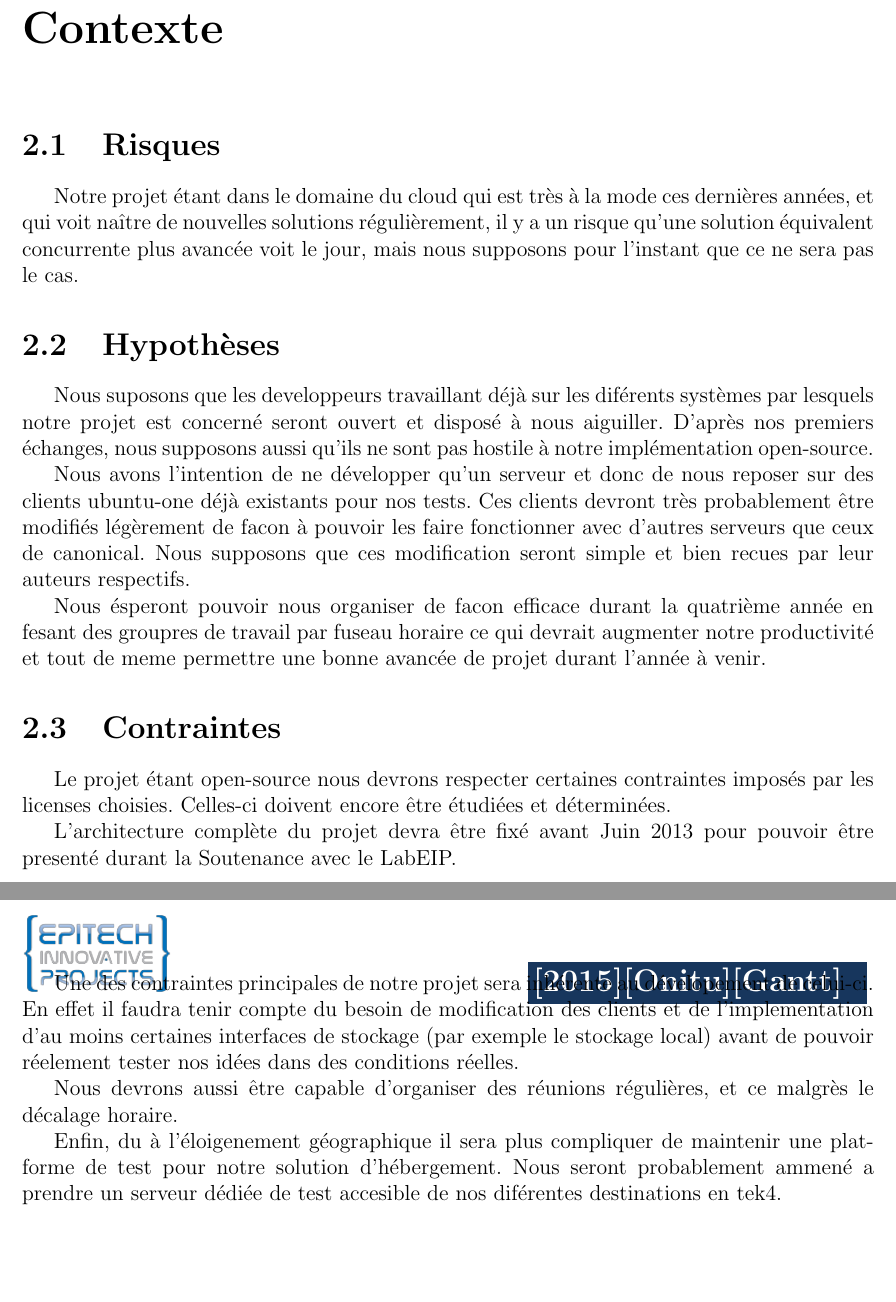
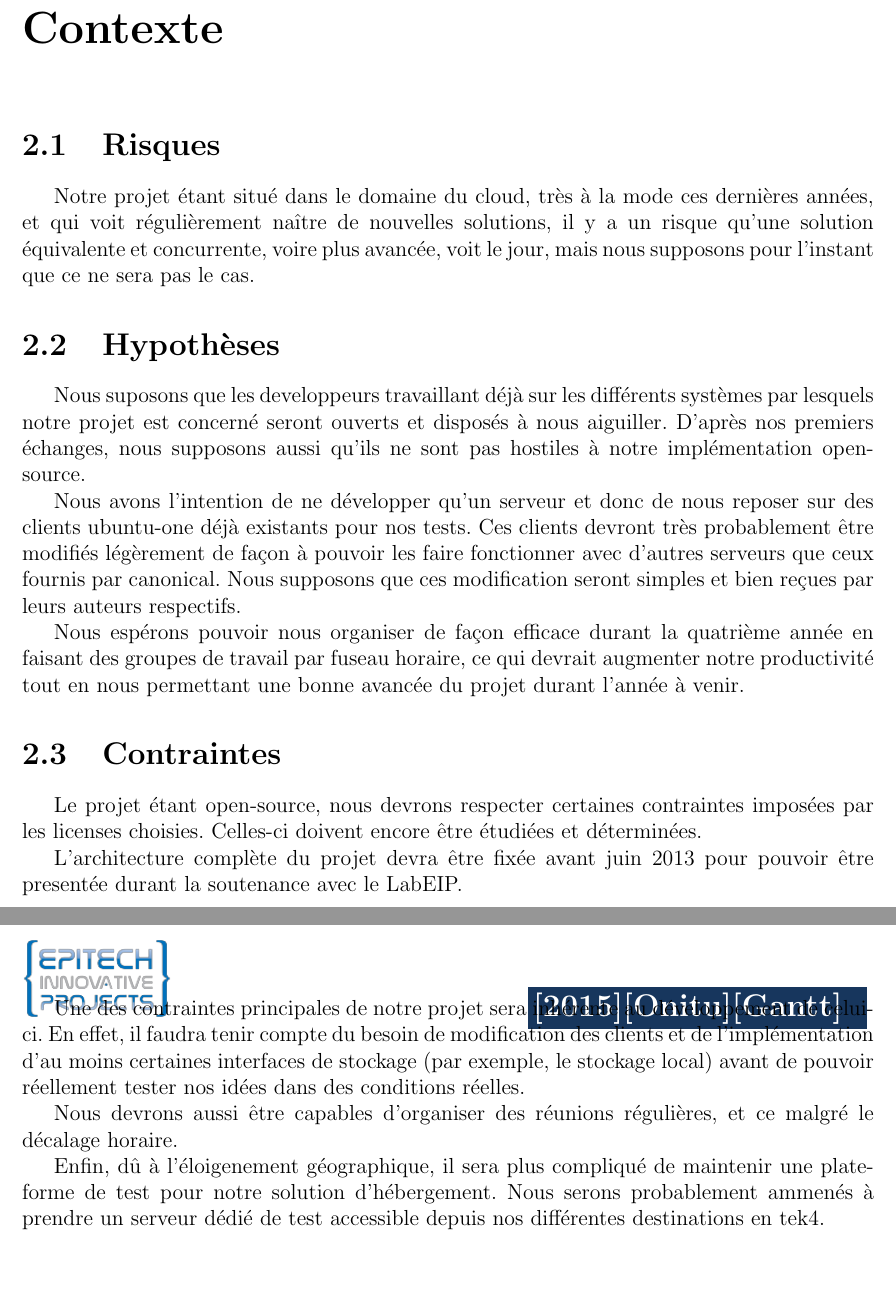
Before and after one commit to onitu/Epitech.EIP, a LaTeX document (LabEIP/Working/gantt/2015_GAN_FR_onitu.tex, which reads LabEIP/Working/gantt/contexte.tex): two parts of pages 7 and 8 of 11, joined at a grey line, cut so that both start at the same text. Compiled offline with pdfLaTeX.

Commit message:
Orthographe

```diff
--- a/LabEIP/Working/gantt/contexte.tex
+++ b/LabEIP/Working/gantt/contexte.tex
@@ -1,20 +1,20 @@
 \section{Risques}
-Notre projet étant dans le domaine du cloud qui est très à la mode ces dernières années, et qui voit naître de nouvelles solutions régulièrement, il y a un risque qu'une solution équivalent concurrente plus avancée voit le jour, mais nous supposons pour l'instant que ce ne sera pas le cas.
+Notre projet étant situé dans le domaine du cloud, très à la mode ces dernières années, et qui voit régulièrement naître de nouvelles solutions, il y a un risque qu'une solution équivalente et concurrente, voire plus avancée, voit le jour, mais nous supposons pour l'instant que ce ne sera pas le cas.
 
 \section{Hypothèses}
-Nous suposons que les developpeurs travaillant déjà sur les diférents systèmes par lesquels notre projet est concerné seront ouvert et disposé à nous aiguiller. D'après nos premiers échanges, nous supposons aussi qu'ils ne sont pas hostile à notre implémentation open-source.
+Nous suposons que les developpeurs travaillant déjà sur les différents systèmes par lesquels notre projet est concerné seront ouverts et disposés à nous aiguiller. D'après nos premiers échanges, nous supposons aussi qu'ils ne sont pas hostiles à notre implémentation open-source.
 
-Nous avons l'intention de ne développer qu'un serveur et donc de nous reposer sur des clients ubuntu-one déjà existants pour nos tests. Ces clients devront très probablement être modifiés légèrement de facon à pouvoir les faire fonctionner avec d'autres serveurs que ceux de canonical. Nous supposons que ces modification seront simple et bien recues par leur auteurs respectifs.
+Nous avons l'intention de ne développer qu'un serveur et donc de nous reposer sur des clients ubuntu-one déjà existants pour nos tests. Ces clients devront très probablement être modifiés légèrement de façon à pouvoir les faire fonctionner avec d'autres serveurs que ceux fournis par canonical. Nous supposons que ces modification seront simples et bien reçues par leurs auteurs respectifs.
 
-Nous ésperont pouvoir nous organiser de facon efficace durant la quatrième année en fesant des groupres de travail par fuseau horaire ce qui devrait augmenter notre productivité et tout de meme permettre une bonne avancée de projet durant l'année à venir.
+Nous espérons pouvoir nous organiser de façon efficace durant la quatrième année en faisant des groupes de travail par fuseau horaire, ce qui devrait augmenter notre productivité tout en nous permettant une bonne avancée du projet durant l'année à venir.
 
 \section{Contraintes}
-Le projet étant open-source nous devrons respecter certaines contraintes imposés par les licenses choisies. Celles-ci doivent encore être étudiées et déterminées.
+Le projet étant open-source, nous devrons respecter certaines contraintes imposées par les licenses choisies. Celles-ci doivent encore être étudiées et déterminées.
 
-L'architecture complète du projet devra être fixé avant Juin 2013 pour pouvoir être presenté durant la Soutenance avec le LabEIP.
+L'architecture complète du projet devra être fixée avant juin 2013 pour pouvoir être presentée durant la soutenance avec le LabEIP.
 
-Une des contraintes principales de notre projet sera inhérente au dévelopement de celui-ci. En effet il faudra tenir compte du besoin de modification des clients et de l'implementation d'au moins certaines interfaces de stockage (par exemple le stockage local) avant de pouvoir réelement tester nos idées dans des conditions réelles.
+Une des contraintes principales de notre projet sera inhérente au développement de celui-ci. En effet, il faudra tenir compte du besoin de modification des clients et de l'implémentation d'au moins certaines interfaces de stockage (par exemple, le stockage local) avant de pouvoir réellement tester nos idées dans des conditions réelles.
 
-Nous devrons aussi être capable d'organiser des réunions régulières, et ce malgrès le décalage horaire.
+Nous devrons aussi être capables d'organiser des réunions régulières, et ce malgré le décalage horaire.
 
-Enfin, du à l'éloigenement géographique il sera plus compliquer de maintenir une platforme de test pour notre solution d'hébergement. Nous seront probablement ammené a prendre un serveur dédiée de test accesible de nos diférentes destinations en tek4.
+Enfin, dû à l'éloigenement géographique, il sera plus compliqué de maintenir une plate-forme de test pour notre solution d'hébergement. Nous serons probablement ammenés à prendre un serveur dédié de test accessible depuis nos différentes destinations en tek4.
```
